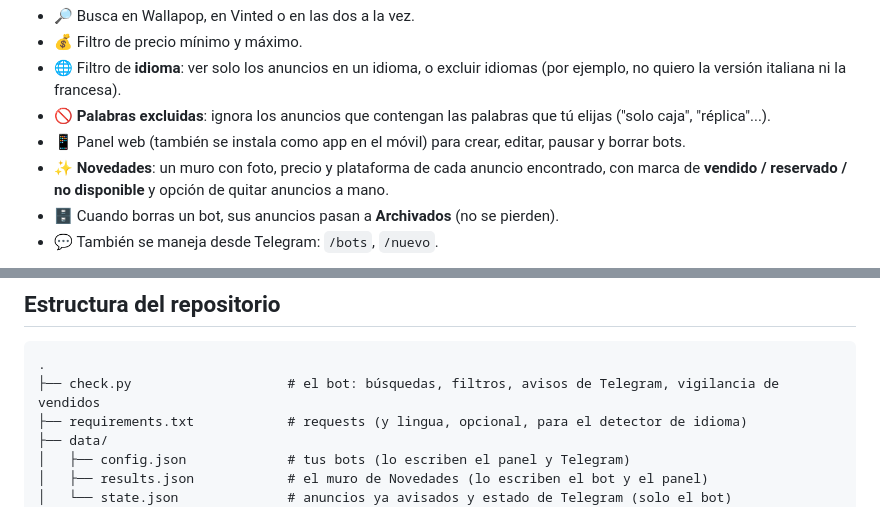
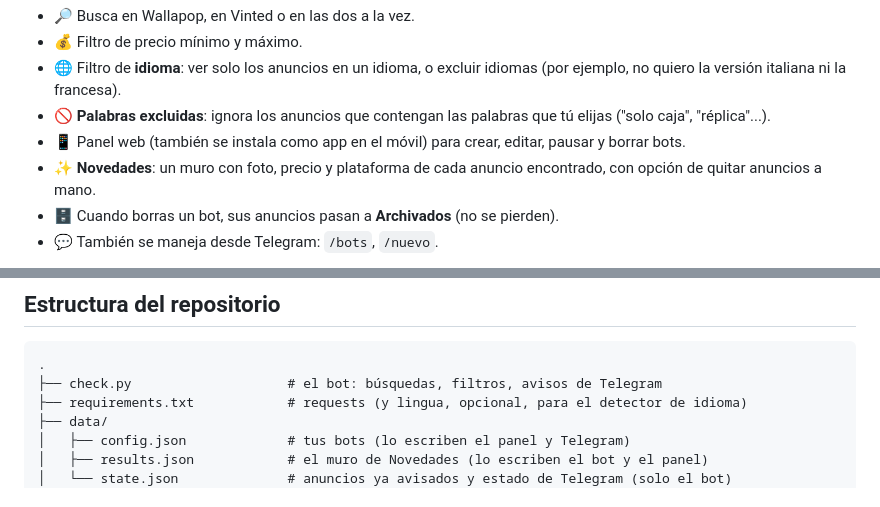
Before and after one commit to Vegalh26/wallapop-alertas, a Markdown page: README.md, 2 parts joined by grey strips. Rendered like a GitHub page.

````diff
--- a/README.md
+++ b/README.md
@@ -8,7 +8,7 @@ Le dices qué buscas (por ejemplo *"layton"*, entre 0 y 25 €) y el bot te avis
 - 🌐 Filtro de **idioma**: ver solo los anuncios en un idioma, o excluir idiomas (por ejemplo, no quiero la versión italiana ni la francesa).
 - 🚫 **Palabras excluidas**: ignora los anuncios que contengan las palabras que tú elijas ("solo caja", "réplica"...).
 - 📱 Panel web (también se instala como app en el móvil) para crear, editar, pausar y borrar bots.
-- ✨ **Novedades**: un muro con foto, precio y plataforma de cada anuncio encontrado, con marca de **vendido / reservado / no disponible** y opción de quitar anuncios a mano.
+- ✨ **Novedades**: un muro con foto, precio y plataforma de cada anuncio encontrado, con opción de quitar anuncios a mano.
 - 🗄 Cuando borras un bot, sus anuncios pasan a **Archivados** (no se pierden).
 - 💬 También se maneja desde Telegram: `/bots`, `/nuevo`.
 
@@ -440,7 +407,7 @@ Revisa *Settings › Billing* de tu cuenta. Si no encuentras la causa, escribe a
 
 ```
 .
-├── check.py                    # el bot: búsquedas, filtros, avisos de Telegram, vigilancia de vendidos
+├── check.py                    # el bot: búsquedas, filtros, avisos de Telegram
 ├── requirements.txt            # requests (y lingua, opcional, para el detector de idioma)
 ├── data/
 │   ├── config.json             # tus bots (lo escriben el panel y Telegram)
````
Also changed, not shown: other parts of README.md (+2 -35 lines).
